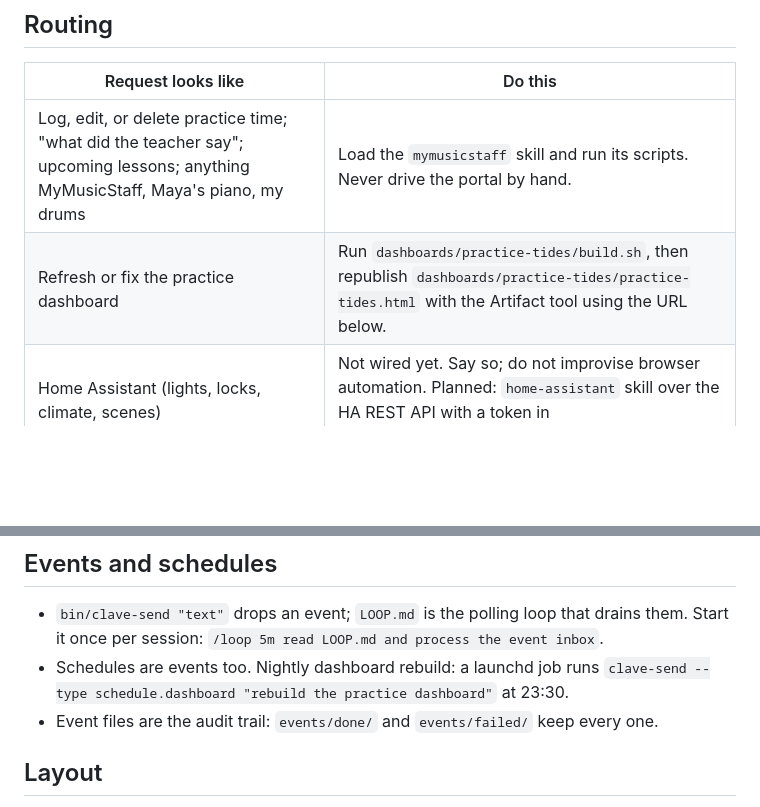
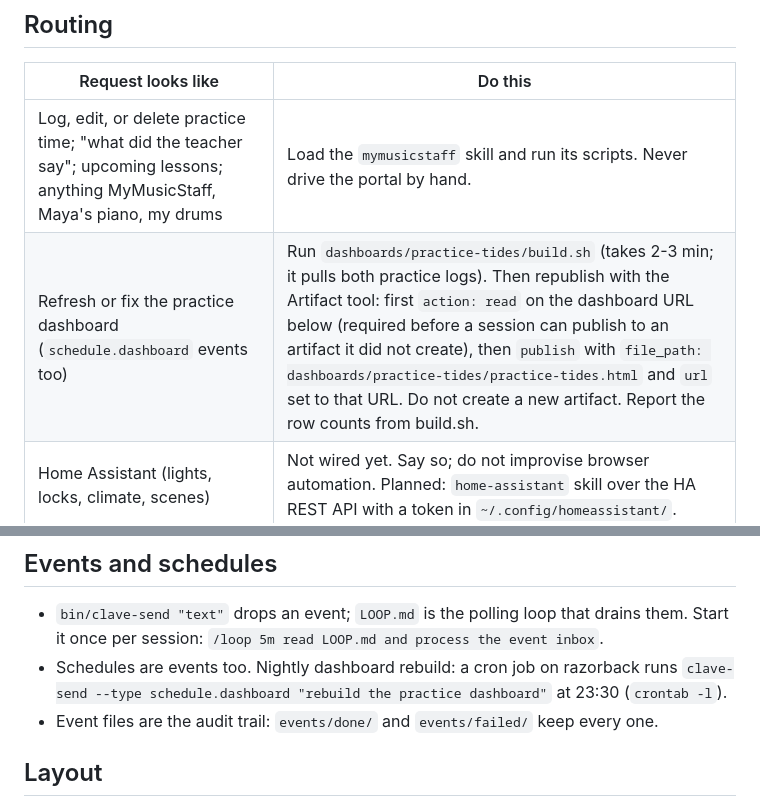
Before and after one commit to trianglegrrl/clave, a Markdown page: CLAUDE.md, 2 parts joined by grey strips. Rendered like a GitHub page; blank space fills up the shorter version.

Commit message:
docs: nightly dashboard event routing (read-then-publish) and cron note

```diff
--- a/CLAUDE.md
+++ b/CLAUDE.md
@@ -12,7 +12,7 @@ clave only knows the routing table below. To register a skill, add a row; nothin
 | Request looks like | Do this |
 |---|---|
 | Log, edit, or delete practice time; "what did the teacher say"; upcoming lessons; anything MyMusicStaff, Maya's piano, my drums | Load the `mymusicstaff` skill and run its scripts. Never drive the portal by hand. |
-| Refresh or fix the practice dashboard | Run `dashboards/practice-tides/build.sh`, then republish `dashboards/practice-tides/practice-tides.html` with the Artifact tool using the URL below. |
+| Refresh or fix the practice dashboard (`schedule.dashboard` events too) | Run `dashboards/practice-tides/build.sh` (takes 2-3 min; it pulls both practice logs). Then republish with the Artifact tool: first `action: read` on the dashboard URL below (required before a session can publish to an artifact it did not create), then `publish` with `file_path: dashboards/practice-tides/practice-tides.html` and `url` set to that URL. Do not create a new artifact. Report the row counts from build.sh. |
 | Home Assistant (lights, locks, climate, scenes) | Not wired yet. Say so; do not improvise browser automation. Planned: `home-assistant` skill over the HA REST API with a token in `~/.config/homeassistant/`. |
 | Anything else | Answer directly if it is a question. For new capabilities, propose a skill rather than a one-off script. |
 
@@ -37,8 +37,8 @@ clave only knows the routing table below. To register a skill, add a row; nothin
 
 - `bin/clave-send "text"` drops an event; `LOOP.md` is the polling loop that drains them.
   Start it once per session: `/loop 5m read LOOP.md and process the event inbox`.
-- Schedules are events too. Nightly dashboard rebuild: a launchd job runs
-  `clave-send --type schedule.dashboard "rebuild the practice dashboard"` at 23:30.
+- Schedules are events too. Nightly dashboard rebuild: a cron job on razorback runs
+  `clave-send --type schedule.dashboard "rebuild the practice dashboard"` at 23:30 (`crontab -l`).
 - Event files are the audit trail: `events/done/` and `events/failed/` keep every one.
 
 ## Layout
```
